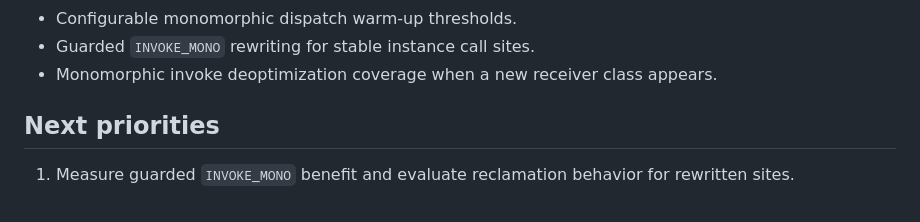
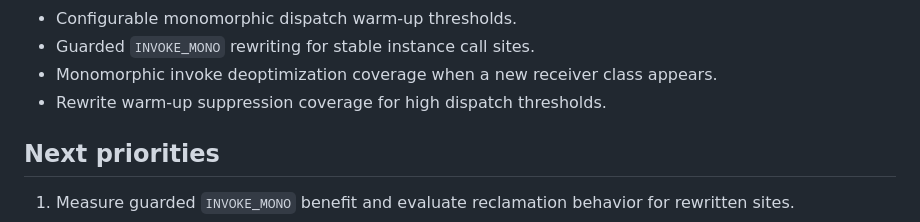
Before and after one commit to diamond-language/diamond, a Markdown page: docs/roadmap.md, the part around the change. Drawn GitHub-style.

Commit message:
Record invoke rewrite lifecycle checks

```diff
--- a/docs/roadmap.md
+++ b/docs/roadmap.md
@@ -229,6 +229,7 @@ future work.
 - Configurable monomorphic dispatch warm-up thresholds.
 - Guarded `INVOKE_MONO` rewriting for stable instance call sites.
 - Monomorphic invoke deoptimization coverage when a new receiver class appears.
+- Rewrite warm-up suppression coverage for high dispatch thresholds.
 
 ## Next priorities
 
```
